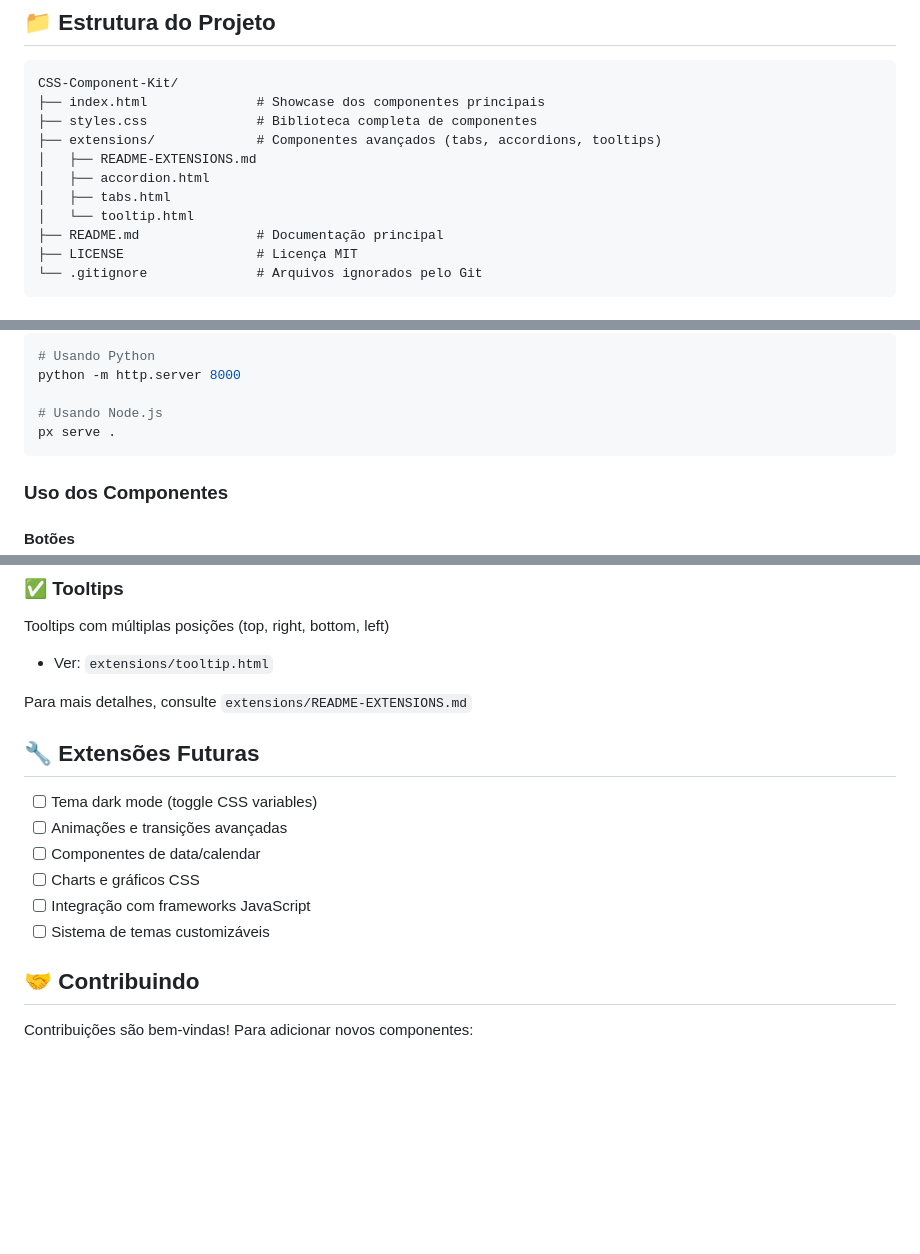
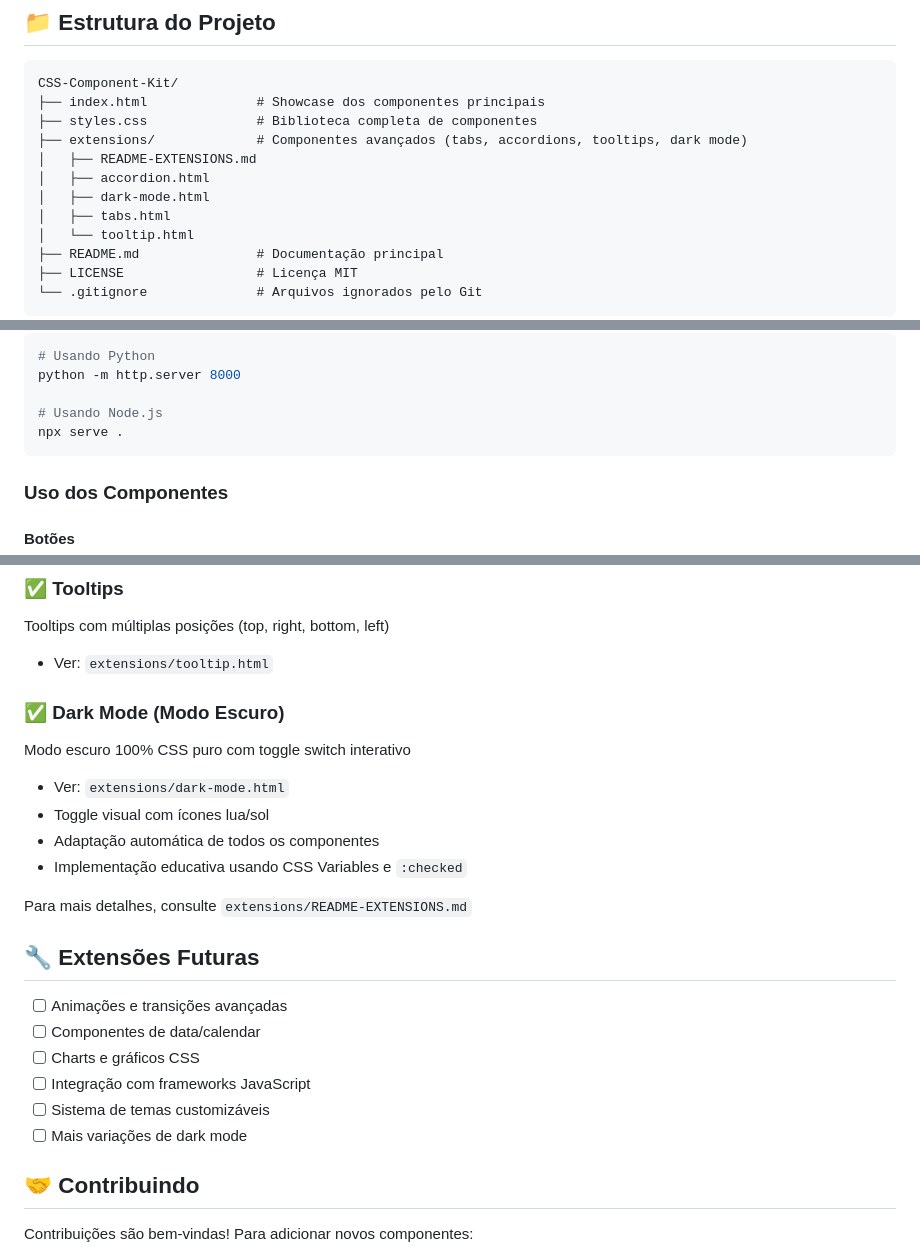
Before and after one commit to galafis/CSS-Component-Kit, a Markdown page: README.md, 3 parts joined by grey strips. GitHub-like rendering; blank space fills up the shorter version.

Commit message:
docs: atualizar README com dark mode extension e estrutura completaUpdate README.md
Atualizações finais do README:

✨ Adicionada extensão Dark Mode à documentação
- Seção completa sobre dark-mode.html
- Detalhes técnicos da implementação CSS
- Estrutura de projeto atualizada incluindo dark-mode.html

🎯 Melhorias na organização:
- Estrutura do projeto corrigida e completa
- Todas as extensões documentadas adequadamente
- Futuras extensões reorganizadas (dark mode movido para disponível)
- Documentação técnica mais detalhada

📚 Documentação completa agora inclui:
- ✅ Tabs (extensions/tabs.html)
- ✅ Accordion (extensions/accordion.html)
- ✅ Tooltips (extensions/tooltip.html)
- ✅ Dark Mode (extensions/dark-mode.html) - NOVO!

🏁 Projeto completo e documentado de acordo com implementação real

Assinado: Gabriel Demetrios Lafis

````diff
--- a/README.md
+++ b/README.md
@@ -31,9 +31,10 @@ Este projeto oferece uma biblioteca de componentes prontos para uso, facilitando
 CSS-Component-Kit/
 ├── index.html              # Showcase dos componentes principais
 ├── styles.css              # Biblioteca completa de componentes
-├── extensions/             # Componentes avançados (tabs, accordions, tooltips)
+├── extensions/             # Componentes avançados (tabs, accordions, tooltips, dark mode)
 │   ├── README-EXTENSIONS.md
 │   ├── accordion.html
+│   ├── dark-mode.html
 │   ├── tabs.html
 │   └── tooltip.html
 ├── README.md               # Documentação principal
@@ -59,7 +60,7 @@ cd CSS-Component-Kit
 python -m http.server 8000
 
 # Usando Node.js
-px serve .
+npx serve .
 ```
 
 ### Uso dos Componentes
@@ -215,16 +216,23 @@ Acordeão expansível usando checkboxes
 Tooltips com múltiplas posições (top, right, bottom, left)
 - Ver: `extensions/tooltip.html`
 
+### ✅ Dark Mode (Modo Escuro)
+Modo escuro 100% CSS puro com toggle switch interativo
+- Ver: `extensions/dark-mode.html`
+- Toggle visual com ícones lua/sol
+- Adaptação automática de todos os componentes
+- Implementação educativa usando CSS Variables e `:checked`
+
 Para mais detalhes, consulte `extensions/README-EXTENSIONS.md`
 
 ## 🔧 Extensões Futuras
 
-- [ ] Tema dark mode (toggle CSS variables)
 - [ ] Animações e transições avançadas
 - [ ] Componentes de data/calendar
 - [ ] Charts e gráficos CSS
 - [ ] Integração com frameworks JavaScript
 - [ ] Sistema de temas customizáveis
+- [ ] Mais variações de dark mode
 
 ## 🤝 Contribuindo
 
````
